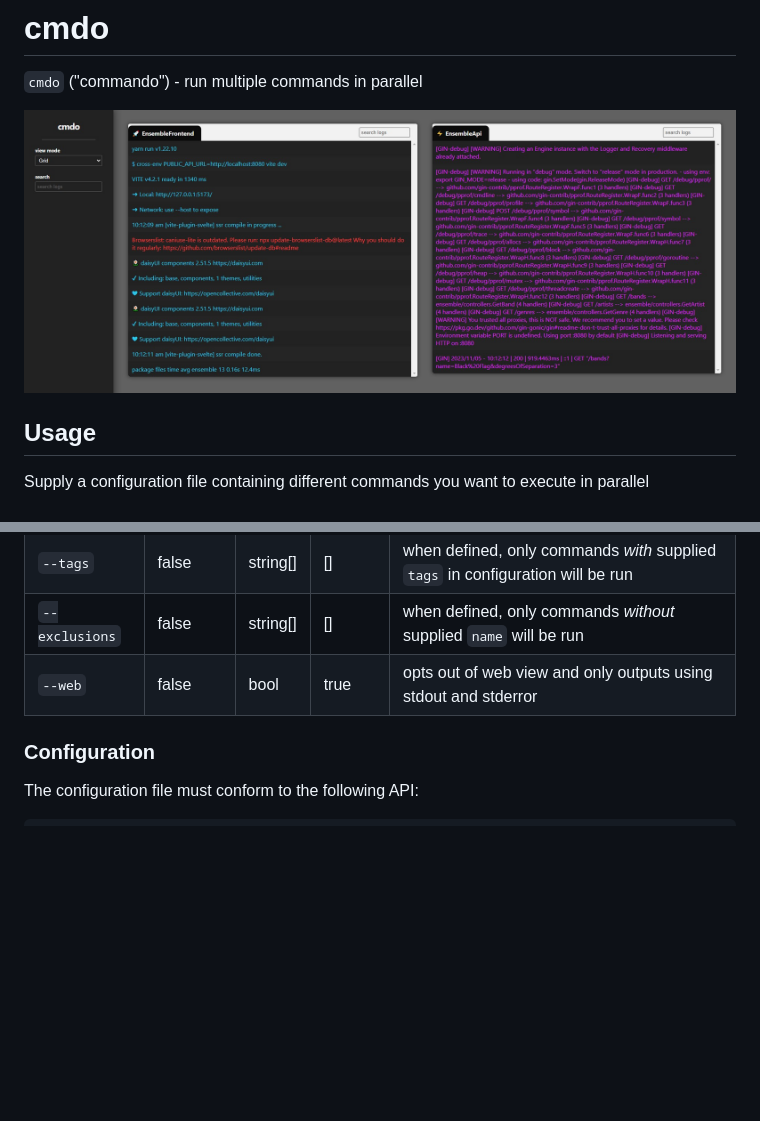
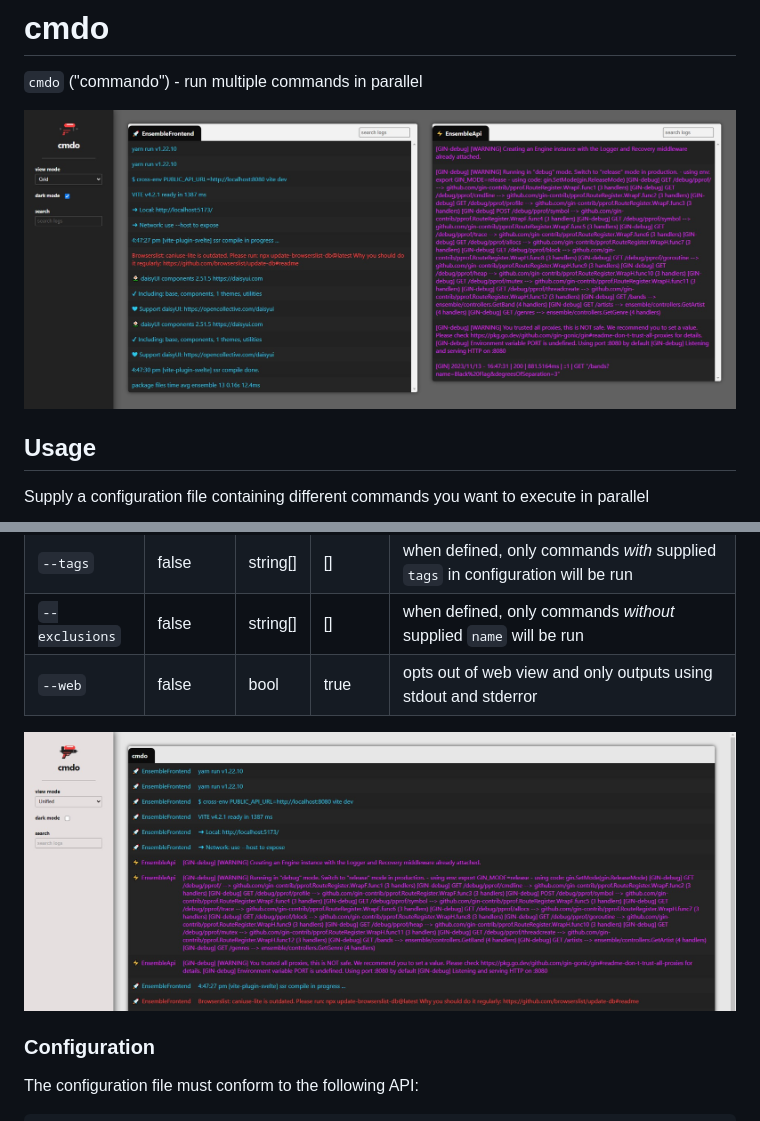
Before and after one commit to ryanachten/cmdo, a Markdown page: README.md, 2 parts joined by grey strips. Drawn GitHub-style; pictures changed too: docs/cmdo_commands.jpg, docs/cmdo_unified.jpg; blank space fills up the shorter version.

Commit message:
docs: update readme images

```diff
--- a/README.md
+++ b/README.md
@@ -39,6 +39,8 @@ cmdo --config .\example-config.json --tags backend --exclusions EnsembleApi --we
 | `--tags`       | false    | string[] | []      | when defined, only commands _with_ supplied `tags` in configuration will be run |
 | `--exclusions` | false    | string[] | []      | when defined, only commands _without_ supplied `name` will be run               |
 | `--web`        | false    | bool     | true    | opts out of web view and only outputs using stdout and stderror                 |
+
+![unified view](./docs/cmdo_unified.jpg)
 
 ### Configuration
 
```
